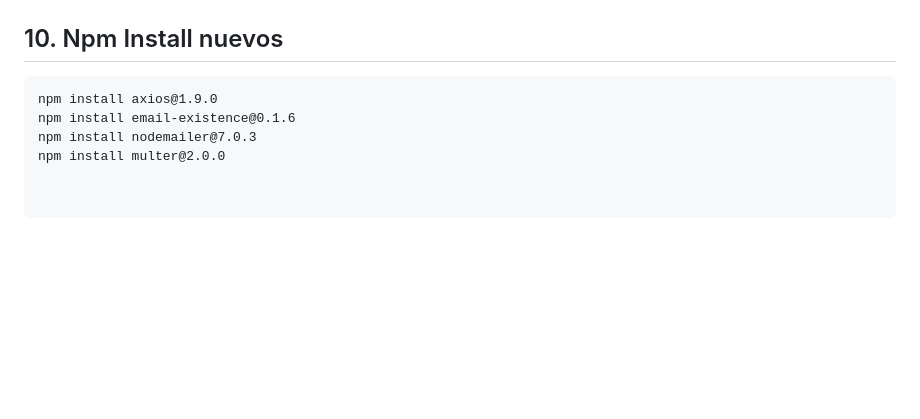
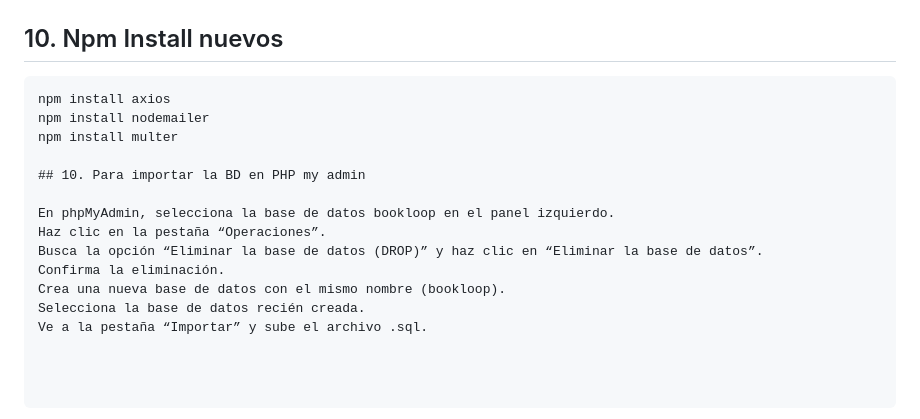
Before and after one commit to Valentinaadle/BookLoop, a Markdown page: README.md, the part around the change. GitHub-like rendering; blank space fills up the shorter version.

````diff
--- a/README.md
+++ b/README.md
@@ -226,7 +226,16 @@ http://192.168.1.30/phpmyadmin
 
 ## 10. Npm Install nuevos
 ```
-npm install axios@1.9.0
-npm install email-existence@0.1.6
-npm install nodemailer@7.0.3
-npm install multer@2.0.0
+npm install axios
+npm install nodemailer
+npm install multer
+
+## 10. Para importar la BD en PHP my admin
+
+En phpMyAdmin, selecciona la base de datos bookloop en el panel izquierdo.
+Haz clic en la pestaña “Operaciones”.
+Busca la opción “Eliminar la base de datos (DROP)” y haz clic en “Eliminar la base de datos”.
+Confirma la eliminación.
+Crea una nueva base de datos con el mismo nombre (bookloop).
+Selecciona la base de datos recién creada.
+Ve a la pestaña “Importar” y sube el archivo .sql.
````
